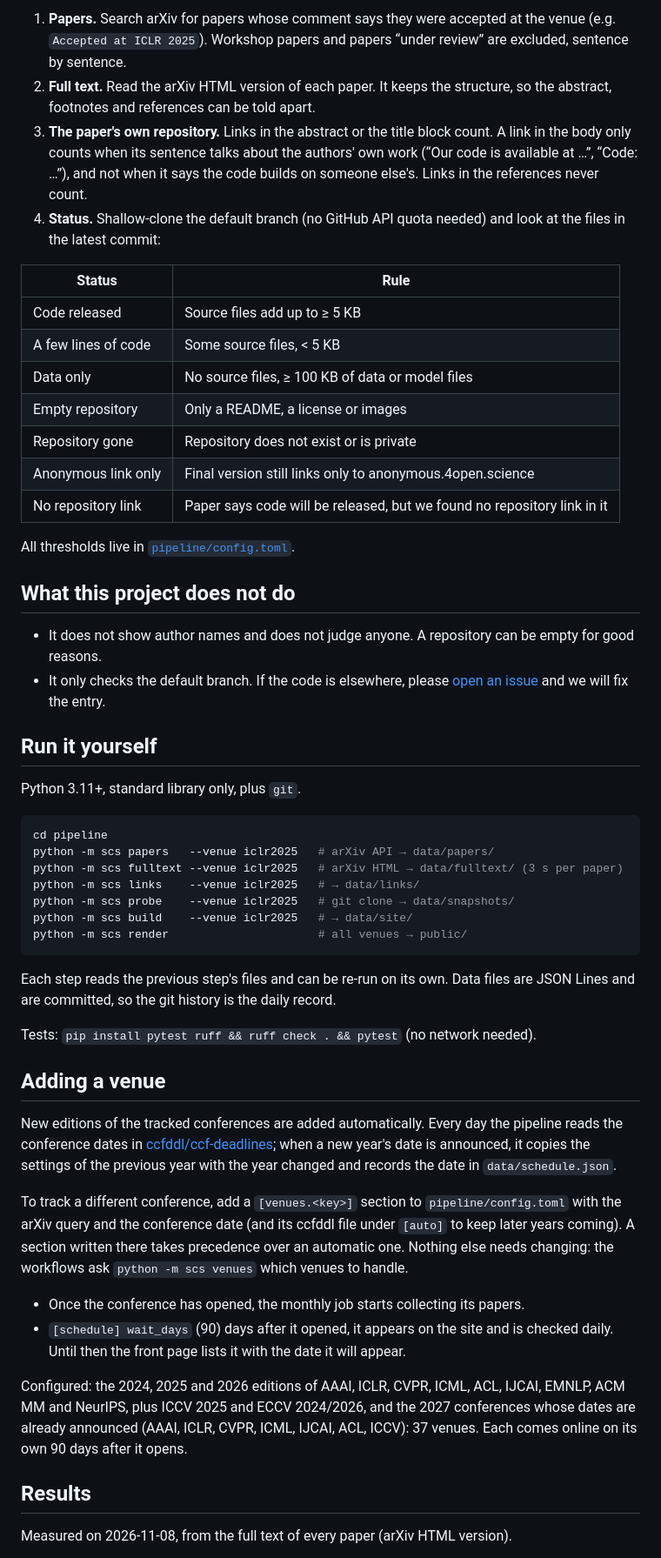
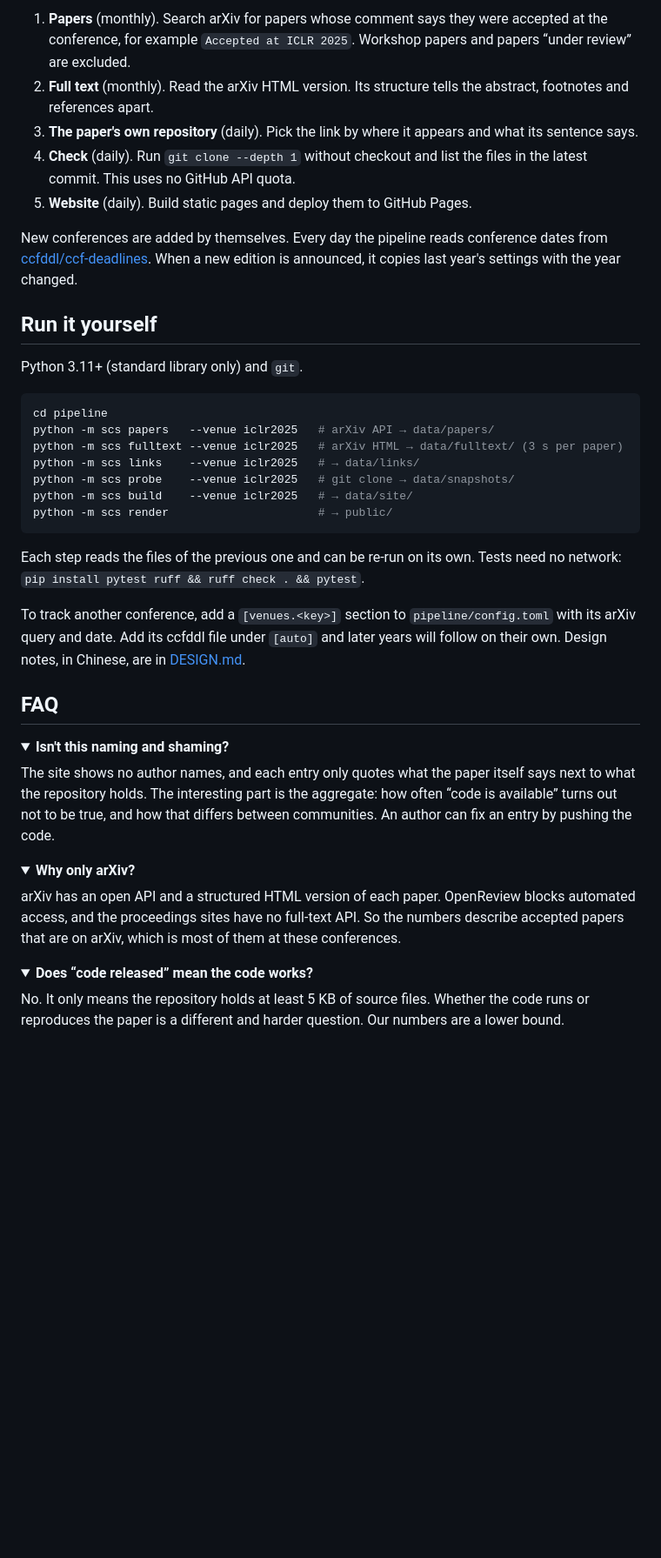
Before and after one commit to Calvin1989/still-coming-soon, a Markdown page: README.md, the part around one of its changes. Shown at 87% size. GitHub-like rendering; folded sections open; blank space fills up the shorter version.

````diff
--- a/README.md
+++ b/README.md
@@ -28,30 +138,16 @@ arXiv API ──► papers ──► full text (arXiv HTML) ──► the paper'
 ```
 
-1. **Papers.** Search arXiv for papers whose comment says they were accepted at the venue (e.g. `Accepted at ICLR 2025`). Workshop papers and papers “under review” are excluded, sentence by sentence.
-2. **Full text.** Read the arXiv HTML version of each paper. It keeps the structure, so the abstract, footnotes and references can be told apart.
-3. **The paper's own repository.** Links in the abstract or the title block count. A link in the body only counts when its sentence talks about the authors' own work (“Our code is available at …”, “Code: …”), and not when it says the code builds on someone else's. Links in the references never count.
-4. **Status.** Shallow-clone the default branch (no GitHub API quota needed) and look at the files in the latest commit:
+1. **Papers** (monthly). Search arXiv for papers whose comment says they were accepted at the conference, for example `Accepted at ICLR 2025`. Workshop papers and papers “under review” are excluded.
+2. **Full text** (monthly). Read the arXiv HTML version. Its structure tells the abstract, footnotes and references apart.
+3. **The paper's own repository** (daily). Pick the link by where it appears and what its sentence says.
+4. **Check** (daily). Run `git clone --depth 1` without checkout and list the files in the latest commit. This uses no GitHub API quota.
+5. **Website** (daily). Build static pages and deploy them to GitHub Pages.
 
-| Status | Rule |
-|---|---|
-| Code released | Source files add up to ≥ 5 KB |
-| A few lines of code | Some source files, < 5 KB |
-| Data only | No source files, ≥ 100 KB of data or model files |
-| Empty repository | Only a README, a license or images |
-| Repository gone | Repository does not exist or is private |
-| Anonymous link only | Final version still links only to anonymous.4open.science |
-| No repository link | Paper says code will be released, but we found no repository link in it |
-
-All thresholds live in [`pipeline/config.toml`](pipeline/config.toml).
-
-## What this project does not do
-
-- It does not show author names and does not judge anyone. A repository can be empty for good reasons.
-- It only checks the default branch. If the code is elsewhere, please [open an issue](../../issues) and we will fix the entry.
+New conferences are added by themselves. Every day the pipeline reads conference dates from [ccfddl/ccf-deadlines](https://github.com/ccfddl/ccf-deadlines). When a new edition is announced, it copies last year's settings with the year changed.
 
 ## Run it yourself
 
-Python 3.11+, standard library only, plus `git`.
+Python 3.11+ (standard library only) and `git`.
 
 ```bash
 cd pipeline
@@ -60,25 +156,30 @@ python -m scs fulltext --venue iclr2025   # arXiv HTML → data/fulltext/ (3 s p
 python -m scs links    --venue iclr2025   # → data/links/
 python -m scs probe    --venue iclr2025   # git clone → data/snapshots/
 python -m scs build    --venue iclr2025   # → data/site/
-python -m scs render                      # all venues → public/
+python -m scs render                      # → public/
 ```
 
-Each step reads the previous step's files and can be re-run on its own. Data files are JSON Lines and are committed, so the git history is the daily record.
+Each step reads the files of the previous one and can be re-run on its own. Tests need no network: `pip install pytest ruff && ruff check . && pytest`.
 
-Tests: `pip install pytest ruff && ruff check . && pytest` (no network needed).
+To track another conference, add a `[venues.<key>]` section to `pipeline/config.toml` with its arXiv query and date. Add its ccfddl file under `[auto]` and later years will follow on their own. Design notes, in Chinese, are in [DESIGN.md](DESIGN.md).
 
-## Adding a venue
+## FAQ
 
-New editions of the tracked conferences are added automatically. Every day the pipeline reads the conference dates in [ccfddl/ccf-deadlines](https://github.com/ccfddl/ccf-deadlines); when a new year's date is announced, it copies the settings of the previous year with the year changed and records the date in `data/schedule.json`.
+<details>
+<summary><b>Isn't this naming and shaming?</b></summary>
 
-To track a different conference, add a `[venues.<key>]` section to `pipeline/config.toml` with the arXiv query and the conference date (and its ccfddl file under `[auto]` to keep later years coming). A section written there takes precedence over an automatic one. Nothing else needs changing: the workflows ask `python -m scs venues` which venues to handle.
+The site shows no author names, and each entry only quotes what the paper itself says next to what the repository holds. The interesting part is the aggregate: how often “code is available” turns out not to be true, and how that differs between communities. An author can fix an entry by pushing the code.
+</details>
 
-- Once the conference has opened, the monthly job starts collecting its papers.
-- `[schedule] wait_days` (90) days after it opened, it appears on the site and is checked daily. Until then the front page lists it with the date it will appear.
+<details>
+<summary><b>Why only arXiv?</b></summary>
 
-Configured: the 2024, 2025 and 2026 editions of AAAI, ICLR, CVPR, ICML, ACL, IJCAI, EMNLP, ACM MM and NeurIPS, plus ICCV 2025 and ECCV 2024/2026, and the 2027 conferences whose dates are already announced (AAAI, ICLR, CVPR, ICML, IJCAI, ACL, ICCV): 37 venues. Each comes online on its own 90 days after it opens.
+arXiv has an open API and a structured HTML version of each paper. OpenReview blocks automated access, and the proceedings sites have no full-text API. So the numbers describe accepted papers that are on arXiv, which is most of them at these conferences.
+</details>
 
-## Results
+<details>
+<summary><b>Does “code released” mean the code works?</b></summary>
 
-Measured on 2026-11-08, from the full text of every paper (arXiv HTML version).
+No. It only means the repository holds at least 5 KB of source files. Whether the code runs or reproduces the paper is a different and harder question. Our numbers are a lower bound.
+</details>
 
````
Also changed, not shown: other parts of README.md (+145 -34 lines), README.zh-CN.md (added, +205 -0 lines), docs/images/home.en.png (added), docs/images/home.zh.png (added), docs/images/venue.en.png (added), docs/images/venue.zh.png (added), 1 other file.
